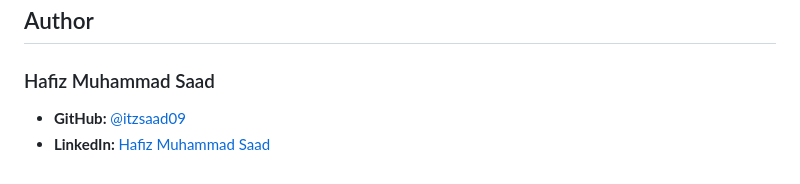
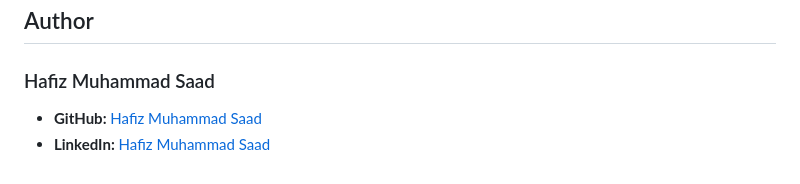
Before and after one commit to itzsaad09/GPA-Calculator, a Markdown page: README.md, the part around the change. Rendered like a GitHub page.

Commit message:
update GitHub profile link display text in README

```diff
--- a/README.md
+++ b/README.md
@@ -97,5 +97,5 @@ This project is open-source and licensed under the MIT License.
 
 ## Author
 ### Hafiz Muhammad Saad
-- **GitHub:** [@itzsaad09](https://github.com/itzsaad09)
+- **GitHub:** [Hafiz Muhammad Saad](https://github.com/itzsaad09)
 - **LinkedIn:** [Hafiz Muhammad Saad](https://www.linkedin.com/in/itzsaad09/)
```
